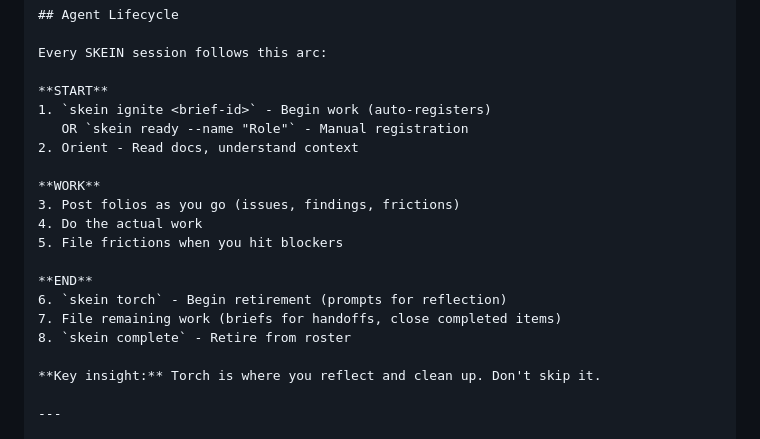
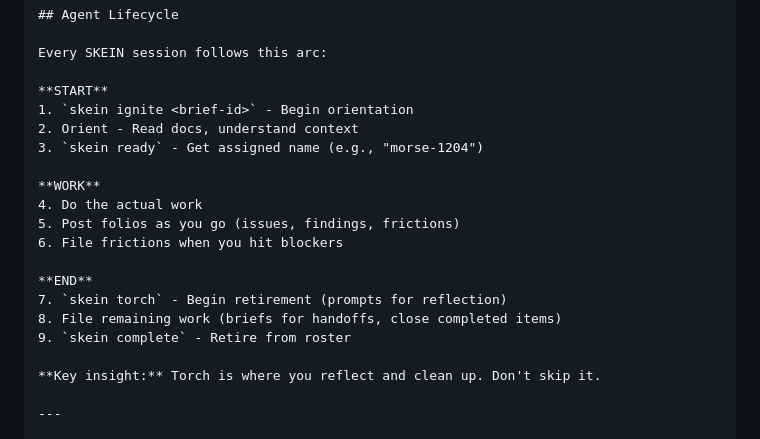
Before and after one commit to spiritengine/skein, a Markdown page: docs/SKEIN_QUICK_START.md, the part around the change. Rendered like a GitHub page.

Commit message:
Update docs for new identity flow
skein ready no longer takes --name, system assigns names

🤖 Generated with [Claude Code](https://claude.com/claude-code)

Co-Authored-By: Claude <noreply@anthropic.com>

```diff
--- a/docs/SKEIN_QUICK_START.md
+++ b/docs/SKEIN_QUICK_START.md
@@ -43,19 +43,19 @@ skein --agent AGENT summary site-id "work done"  # ✅ Works
 Every SKEIN session follows this arc:
 
 **START**
-1. `skein ignite <brief-id>` - Begin work (auto-registers)
-   OR `skein ready --name "Role"` - Manual registration
+1. `skein ignite <brief-id>` - Begin orientation
 2. Orient - Read docs, understand context
+3. `skein ready` - Get assigned name (e.g., "morse-1204")
 
 **WORK**
-3. Post folios as you go (issues, findings, frictions)
 4. Do the actual work
-5. File frictions when you hit blockers
+5. Post folios as you go (issues, findings, frictions)
+6. File frictions when you hit blockers
 
 **END**
-6. `skein torch` - Begin retirement (prompts for reflection)
-7. File remaining work (briefs for handoffs, close completed items)
-8. `skein complete` - Retire from roster
+7. `skein torch` - Begin retirement (prompts for reflection)
+8. File remaining work (briefs for handoffs, close completed items)
+9. `skein complete` - Retire from roster
 
 **Key insight:** Torch is where you reflect and clean up. Don't skip it.
 
```
